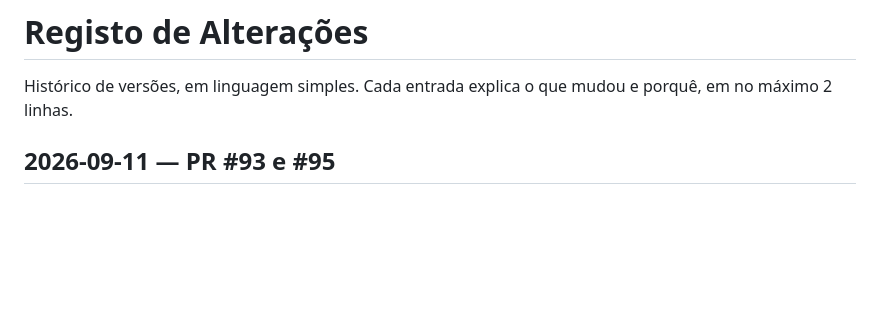
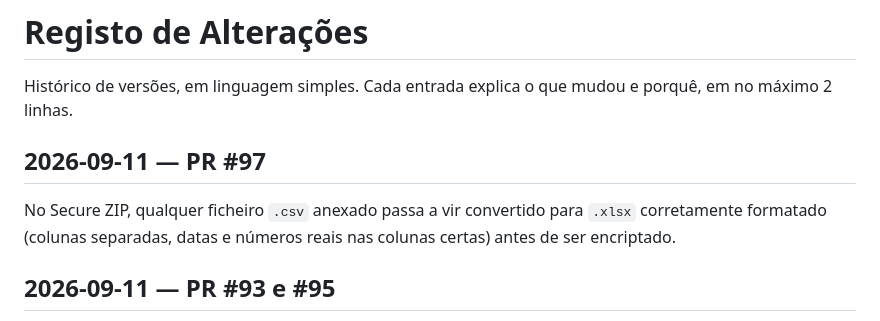
Before and after one commit to cavacofml-alt/aviation-Ops-toolkit, a Markdown page: CHANGELOG.md, the part around the change. Drawn GitHub-style; blank space fills up the shorter version.

Commit message:
Log PR #97 in CHANGELOG.md (#98)
Claude-Session: https://claude.ai/code/session_015rP8VqYRc2zR956tEmejdg

Co-authored-by: Claude <noreply@anthropic.com>

```diff
--- a/CHANGELOG.md
+++ b/CHANGELOG.md
@@ -1,6 +1,9 @@
 # Registo de Alterações
 
 Histórico de versões, em linguagem simples. Cada entrada explica o que mudou e porquê, em no máximo 2 linhas.
+
+## 2026-09-11 — PR #97
+No Secure ZIP, qualquer ficheiro `.csv` anexado passa a vir convertido para `.xlsx` corretamente formatado (colunas separadas, datas e números reais nas colunas certas) antes de ser encriptado.
 
 ## 2026-09-11 — PR #93 e #95
 No Message Validator, a mensagem e o resultado passaram a ficar lado a lado, e agora dá para selecionar com o rato várias linhas ou a mensagem toda de uma vez — antes a seleção ficava presa a uma linha.
```
